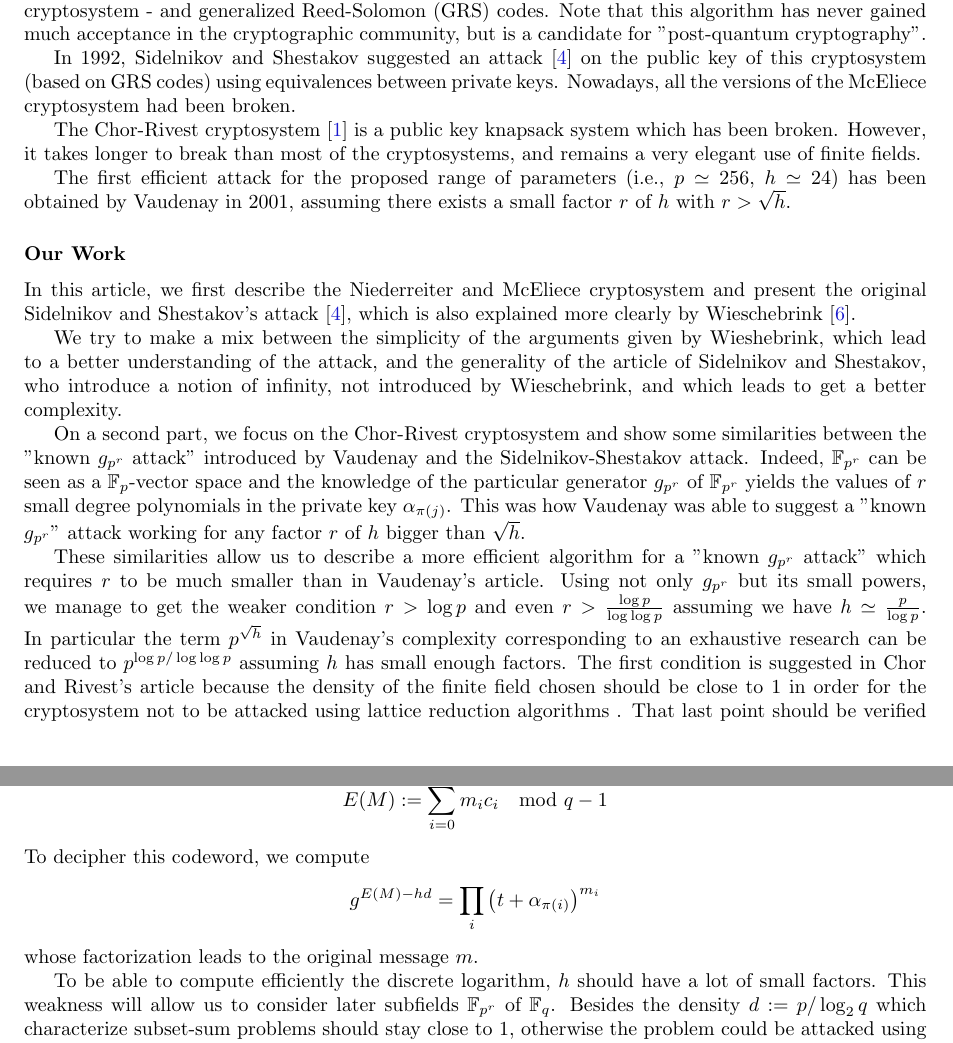
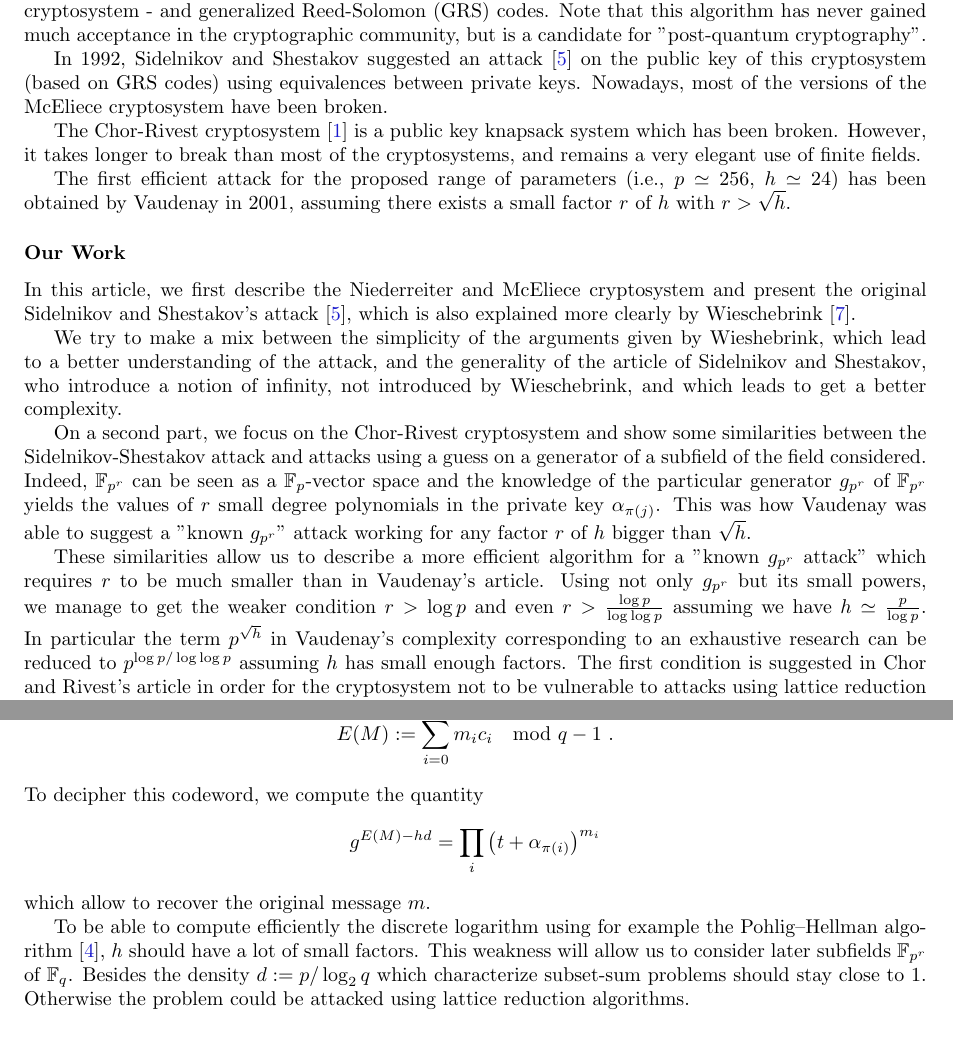
Before and after one commit to Gaspi/EA-2, a LaTeX paper (Report/report.tex): two parts of pages 1 and 6 of 20, joined at a grey line, cut so that both start at the same text. Compiled offline with pdfLaTeX.

Commit message:
Small corrections suggested by Augot

```diff
--- a/Report/report.tex
+++ b/Report/report.tex
@@ -44,7 +44,7 @@ In his study \cite{NiederH86}, Niederreiter discusses the best choices of error-
 Note that this algorithm has never gained much acceptance in the cryptographic community, but is a candidate for "post-quantum cryptography".
 
 In 1992, Sidelnikov and Shestakov suggested an attack \cite{SidelShes92} on the public key of this cryptosystem (based on GRS codes) using equivalences between private keys.
-Nowadays, all the versions of the McEliece cryptosystem had been broken.
+Nowadays, most of the versions of the McEliece cryptosystem have been broken.
 
 The Chor-Rivest cryptosystem \cite{ChorRiv88} is a public key knapsack system which has been broken.  However, it takes longer to break than most of the cryptosystems, and remains a very elegant use of finite fields.
 
@@ -58,9 +58,9 @@ We try to make a mix between the simplicity of the arguments given by Wieshebrin
 not introduced by Wieschebrink, and which leads to get a better complexity.
 
 
-On a second part, we focus on the Chor-Rivest cryptosystem and show some similarities between the "known $g_{p^r}$ attack" introduced by Vaudenay and the Sidelnikov-Shestakov attack. Indeed, $\F_{p^r}$ can be seen as a $\F_p$-vector space and the knowledge of the particular generator $g_{p^r}$ of $\F_{p^r}$ yields the values of $r$ small degree polynomials in the private key $\alpha_{\pi(j)}$. This was how Vaudenay was able to suggest a "known $g_{p^r}$" attack working for any factor $r$ of $h$ bigger than $\sqrt{h}$.
+On a second part, we focus on the Chor-Rivest cryptosystem and show some similarities between the Sidelnikov-Shestakov attack and attacks using a guess on a generator of a subfield of the field considered. Indeed, $\F_{p^r}$ can be seen as a $\F_p$-vector space and the knowledge of the particular generator $g_{p^r}$ of $\F_{p^r}$ yields the values of $r$ small degree polynomials in the private key $\alpha_{\pi(j)}$. This was how Vaudenay was able to suggest a "known $g_{p^r}$" attack working for any factor $r$ of $h$ bigger than $\sqrt{h}$.
 
-These similarities allow us to describe a more efficient algorithm for a "known $g_{p^r}$ attack" which requires $r$ to be much smaller than in Vaudenay's article. Using not only $g_{p^r}$ but its small powers, we manage to get the weaker condition $r > \log p$ and even $r > \frac{\log p}{\log \log p}$ assuming we have $h \simeq \frac{p}{\log p}$. In particular the term $p^{\sqrt{h}}$ in Vaudenay's complexity corresponding to an exhaustive research can be reduced to $p^{\log p / \log \log p}$ assuming $h$ has small enough factors. The first condition is suggested in Chor and Rivest's article because the density of the  finite field chosen should be close to 1 in order for the cryptosystem not to be attacked using lattice reduction algorithms . That last point should be verified since the scheme can only be used efficiently when $h$ has a lot of divisors in order to be able to compute discrete logarithms for the public key.
+These similarities allow us to describe a more efficient algorithm for a "known $g_{p^r}$ attack" which requires $r$ to be much smaller than in Vaudenay's article. Using not only $g_{p^r}$ but its small powers, we manage to get the weaker condition $r > \log p$ and even $r > \frac{\log p}{\log \log p}$ assuming we have $h \simeq \frac{p}{\log p}$. In particular the term $p^{\sqrt{h}}$ in Vaudenay's complexity corresponding to an exhaustive research can be reduced to $p^{\log p / \log \log p}$ assuming $h$ has small enough factors. The first condition is suggested in Chor and Rivest's article in order for the cryptosystem not to be vulnerable to attacks using lattice reduction algorithms . That last point should be verified since the scheme can only be used efficiently when $h$ has a lot of divisors in order to be able to compute discrete logarithms for the public key.
 
 
 
@@ -329,12 +329,14 @@ $$ c_i := d + \log_g(t + \alpha_{\pi(i)}) \mod q-1 $$
 
 To be encrypted, a message should first be encoded into a bitstring $m = [m_0...m_{p-1}]$ of length $p$ and weight $h$ : $\sum_i m_i = h$. The ciphertext is
-$$ E(M) := \sum_{i=0}^{p-1} m_i c_i \mod q-1 $$
-To decipher this codeword, we compute
+$$ E(M) := \sum_{i=0}^{p-1} m_i c_i \mod q-1 \ .$$
+To decipher this codeword, we compute the quantity
 $$ g^{E(M) - hd} =  \prod_i \left( t + \alpha_{\pi(i)}\right)^{m_i} $$
-whose factorization leads to the original message $m$.
+which allow to recover the original message $m$.
 
-To be able to compute efficiently the discrete logarithm, $h$ should have a lot of small factors. This weakness will allow us to consider later subfields $\F_{p^r}$ of $\F_q$. Besides the density $d := p / \log_2 q$ which characterize subset-sum problems should stay close to 1, otherwise the problem could be attacked using lattice reduction algorithms.This allow us to suppose that
-$$ h = \Theta\left( \frac{p}{\log_2 p} \right) $$
+To be able to compute efficiently the discrete logarithm using for example the Pohlig–Hellman algorithm~\cite{Pohl78}, $h$ should have a lot of small factors. This weakness will allow us to consider later subfields $\F_{p^r}$ of $\F_q$. Besides the density $d := p / \log_2 q$ which characterize subset-sum problems should stay close to 1. Otherwise the problem could be attacked using lattice reduction algorithms.
+
+This allow us to suppose that
+$$ h = \Theta\left( \frac{p}{\log_2 p} \right) \ .$$
 
 Vaudenay shows that when some parts of the secret key is disclosed, for example $g$, $t$ or $\pi$, there exists polynomial attacks on this cryptosystem. For instance, he introduces \cite{Vau01} the "known $t$", "known $g$" and "known $\pi$" attacks that we will consider without describing here.
 
```
Also changed, not shown: Report/references.bib (+11 -0 lines), Report/report.pdf, Report/report.tex (7 more changed lines).
